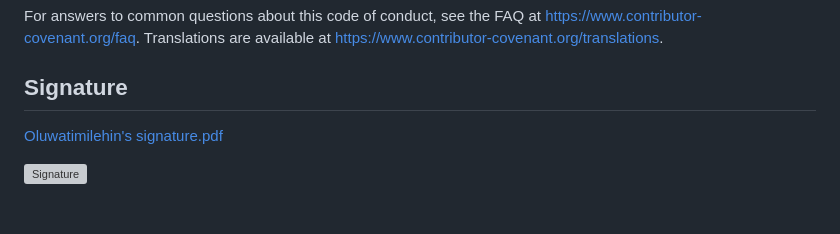
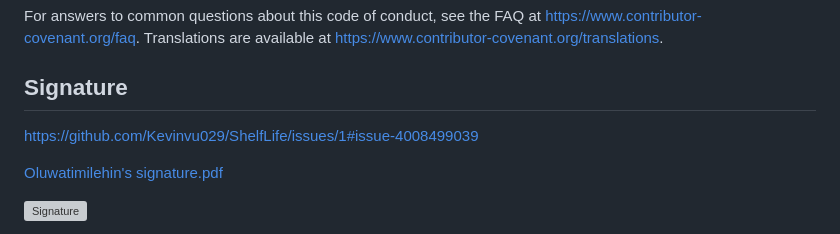
Before and after one commit to Kevinvu029/ShelfLife, a Markdown page: docs/CONDUCT.md, the part around the change. Drawn GitHub-style; blank space fills up the shorter version; grey boxes are pictures that could not be loaded.

Commit message:
Add signature and links to CONDUCT.md
Added a signature and related links to the conduct document.

```diff
--- a/docs/CONDUCT.md
+++ b/docs/CONDUCT.md
@@ -157,6 +157,7 @@ For answers to common questions about this code of conduct, see the FAQ at [http
 
 
 ## Signature
+https://github.com/Kevinvu029/ShelfLife/issues/1#issue-4008499039
 
 [Oluwatimilehin's signature.pdf](https://github.com/user-attachments/files/25580607/Oluwatimilehin.s.signature.pdf)
 
```
